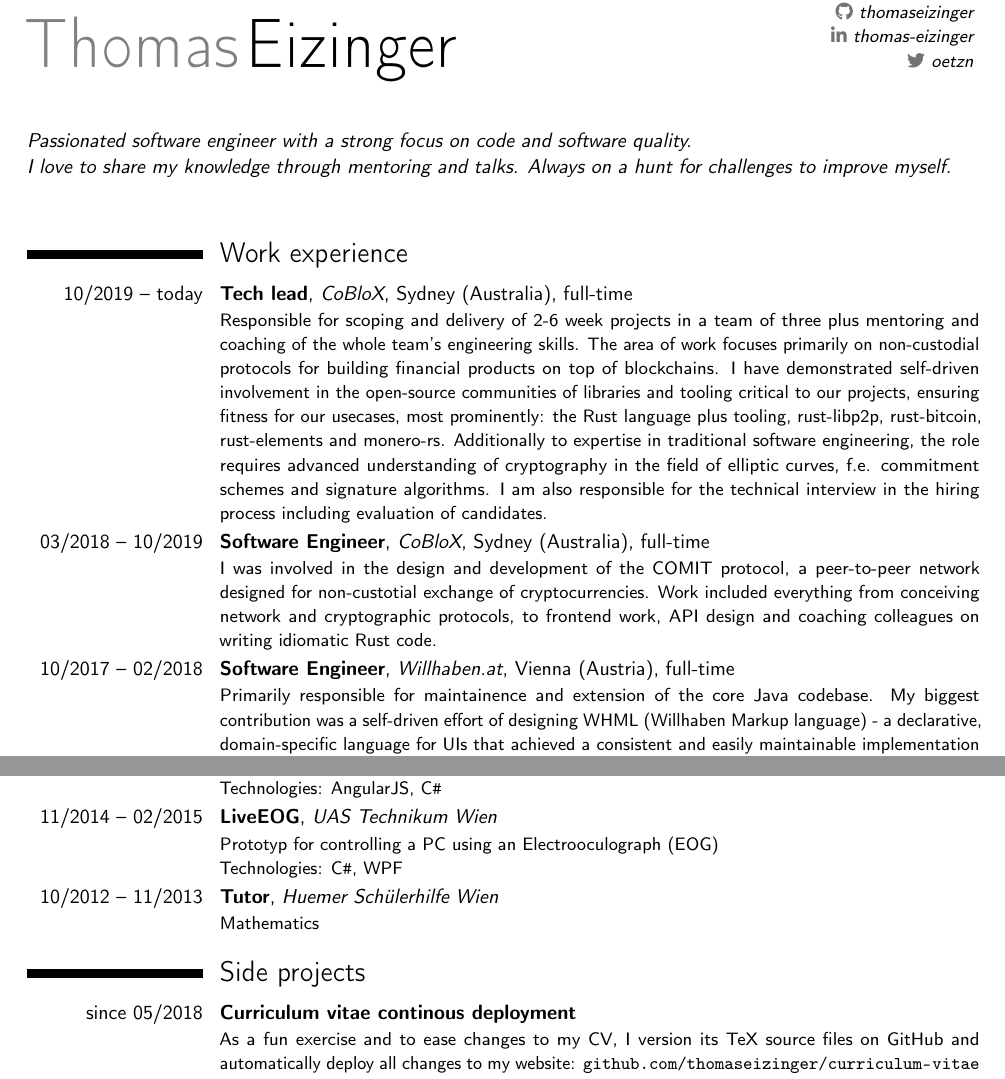
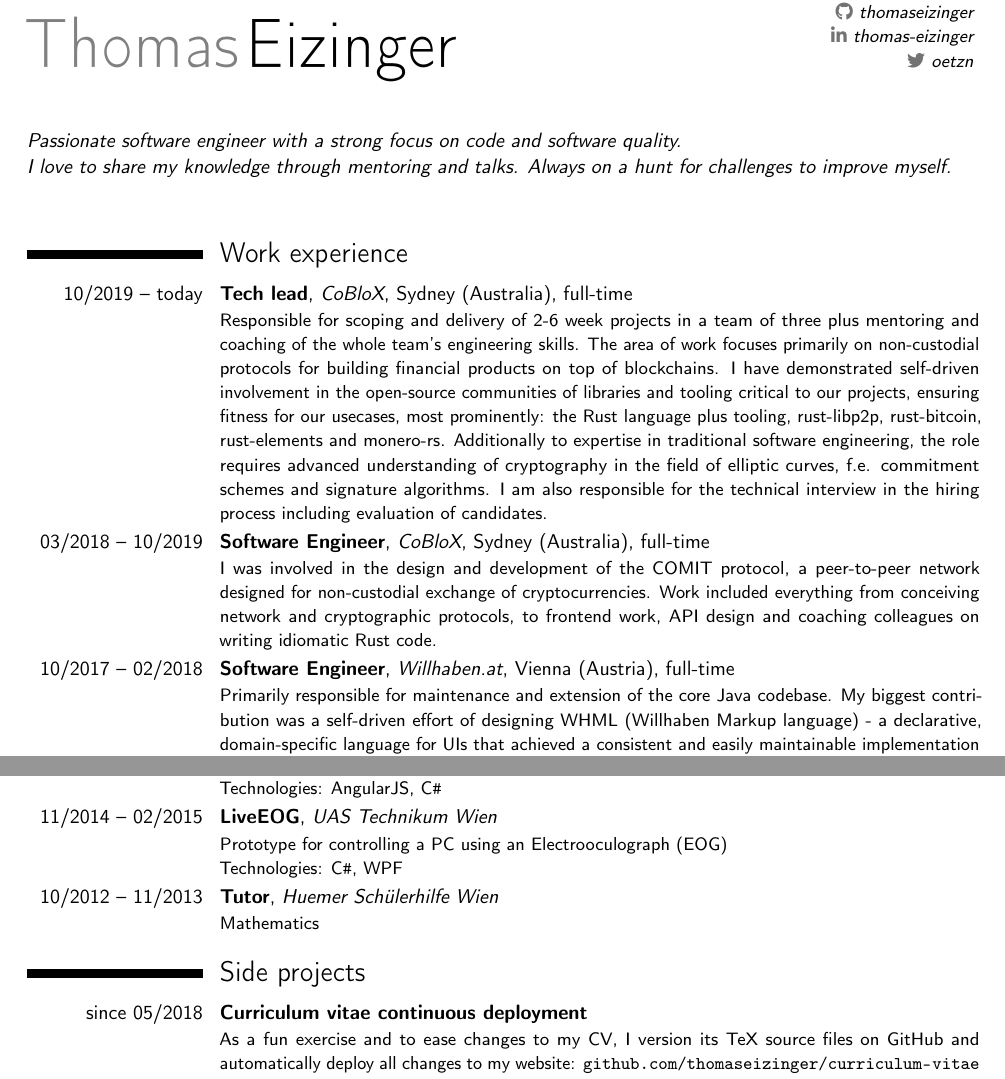
Before and after one commit to thomaseizinger/curriculum-vitae, a LaTeX CV (CV.tex): two parts of pages 1 and 2 of 2, joined at a grey line, cut so that both start at the same text. Compiled offline with pdfLaTeX.

Commit message:
Fix a lot of typos

```diff
--- a/CV.tex
+++ b/CV.tex
@@ -22,7 +22,7 @@
 \makecvtitle
 
 \textit{%
-Passionated software engineer with a strong focus on code and software quality.\newline%
+Passionate software engineer with a strong focus on code and software quality.\newline%
 I love to share my knowledge through mentoring and talks. %
 Always on a hunt for challenges to improve myself.%
 }
@@ -38,10 +38,10 @@ Always on a hunt for challenges to improve myself.%
     I am also responsible for the technical interview in the hiring process including evaluation of candidates.
 }
 \cventry{03/2018 -- 10/2019}{Software Engineer}{CoBloX}{Sydney (Australia)}{full-time}{
-    I was involved in the design and development of the COMIT protocol, a peer-to-peer network designed for non-custotial exchange of cryptocurrencies. Work included everything from conceiving network and cryptographic protocols, to frontend work, API design and coaching colleagues on writing idiomatic Rust code.
+    I was involved in the design and development of the COMIT protocol, a peer-to-peer network designed for non-custodial exchange of cryptocurrencies. Work included everything from conceiving network and cryptographic protocols, to frontend work, API design and coaching colleagues on writing idiomatic Rust code.
 }
 \cventry{10/2017 -- 02/2018}{Software Engineer}{Willhaben.at}{Vienna (Austria)}{full-time}{
-    Primarily responsible for maintainence and extension of the core Java codebase. My biggest contribution was a self-driven effort of designing WHML (Willhaben Markup language) - a declarative, domain-specific language for UIs that achieved a consistent and easily maintainable implementation of dynamic forms across multiple platforms. Notable technologies include: Spring Boot, Tomcat, Cybase and Postgres.
+    Primarily responsible for maintenance and extension of the core Java codebase. My biggest contribution was a self-driven effort of designing WHML (Willhaben Markup language) - a declarative, domain-specific language for UIs that achieved a consistent and easily maintainable implementation of dynamic forms across multiple platforms. Notable technologies include: Spring Boot, Tomcat, Cybase and Postgres.
 }
 \cventry{09/2015 -- 06/2017}{Software Engineer}{Senacor Technologies AG}{Vienna (Austria)}{part-time}{
     Responsible for the development of a sales frontend for a major Austrian bank. Notable technologies include: JSF, JPA, EJB, JBoss, Oracle, Java 8, Gradle, Jenkins and Git.
@@ -50,7 +50,7 @@ Always on a hunt for challenges to improve myself.%
     Responsible for configuration of standard software as well as development of plugins at various client sites. Notable technologies include: IBM Content Navigator, IBM WebSphere, Spring Boot and DB2.
 }
 \cventry{01/2014 -- 12/2014}{Software Engineer}{Akademikerhilfe Wien}{Vienna (Austria)}{part-time}{
-    Responsible for maintainence and extension of a traffic contingent management software for student dorms. Notable technologies include: PHP, iptables, SNMP and Linux.
+    Responsible for maintenance and extension of a traffic contingent management software for student dorms. Notable technologies include: PHP, iptables, SNMP and Linux.
 }
 \cventry{07/2013}{Intern}{T-Mobile Austria E-Business}{Vienna (Austria)}{full-time}{
     Responsible for development of various productivity tools for co-workers. Major contributions include reducing a weekly task from 4 hours to 15 minutes through automation. Notable technologies include: C\texttt{\#}, SQL, Microsoft Excel and WPF
@@ -75,11 +75,11 @@ Always on a hunt for challenges to improve myself.%
 \cventry{WS 2017}{Professor}{UAS Technikum Wien}{}{}{Lecture: Single Page Applications in JavaScript -- 1.5 ECTS}
 \cventry{02/2015 -- 06/2017}{Tutor}{UAS Technikum Wien}{}{}{C, C\texttt{++}, Java, C\texttt{\#}, Design Patterns, Testing}
 \cventry{11/2014 -- 02/2015}{FMVEA-Tool}{Austrian Institute of Technology}{}{}{\textbf{F}ailure \textbf{M}odes, \textbf{V}$\!$ulnerabilities and \textbf{E}ffects \textbf{A}nalysis\newline Technologies: AngularJS, C\texttt{\#}}
-\cventry{11/2014 -- 02/2015}{LiveEOG}{UAS Technikum Wien}{}{}{Prototyp for controlling a PC using an Electrooculograph (EOG)\newline Technologies: C\texttt{\#}, WPF}
+\cventry{11/2014 -- 02/2015}{LiveEOG}{UAS Technikum Wien}{}{}{Prototype for controlling a PC using an Electrooculograph (EOG)\newline Technologies: C\texttt{\#}, WPF}
 \cventry{10/2012 -- 11/2013}{Tutor}{Huemer Sch\"ulerhilfe Wien}{}{}{Mathematics}
 
 \section{Side projects}
-\cventry{since 05/2018}{Curriculum vitae continous deployment}{}{}{}{As a fun exercise and to ease changes to my CV, I version its TeX source files on GitHub and automatically deploy all changes to my website: \url{github.com/thomaseizinger/curriculum-vitae}}
+\cventry{since 05/2018}{Curriculum vitae continuous deployment}{}{}{}{As a fun exercise and to ease changes to my CV, I version its TeX source files on GitHub and automatically deploy all changes to my website: \url{github.com/thomaseizinger/curriculum-vitae}}
 \cventry{since 03/2016}{nobt.io}{Open-Source Project (\url{github.com/nobt-io})}{}{}{Split your bills with ease\newline Technologies: ReactJS, Redux, Java, AWS}
 
 \section{Talks}
```
